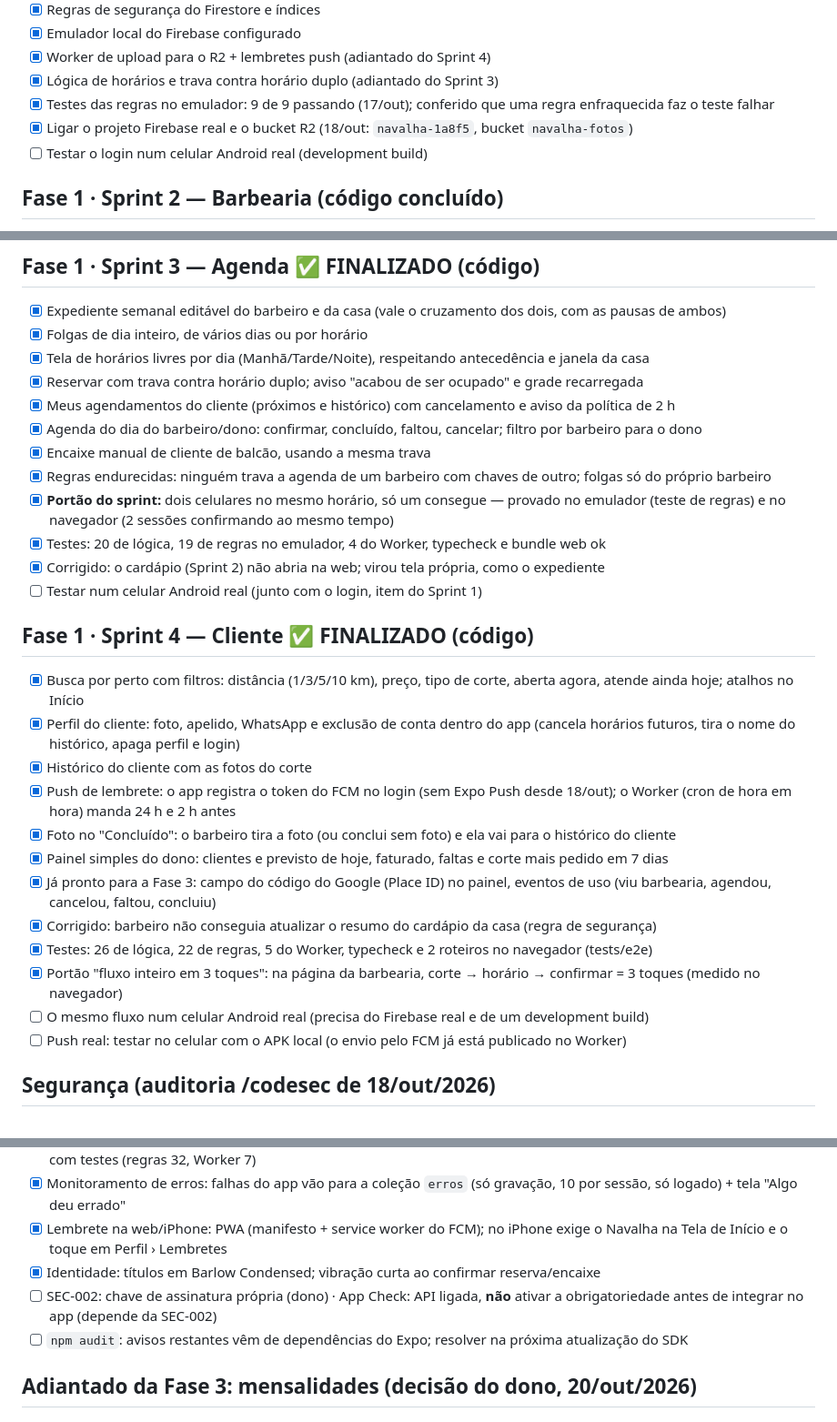
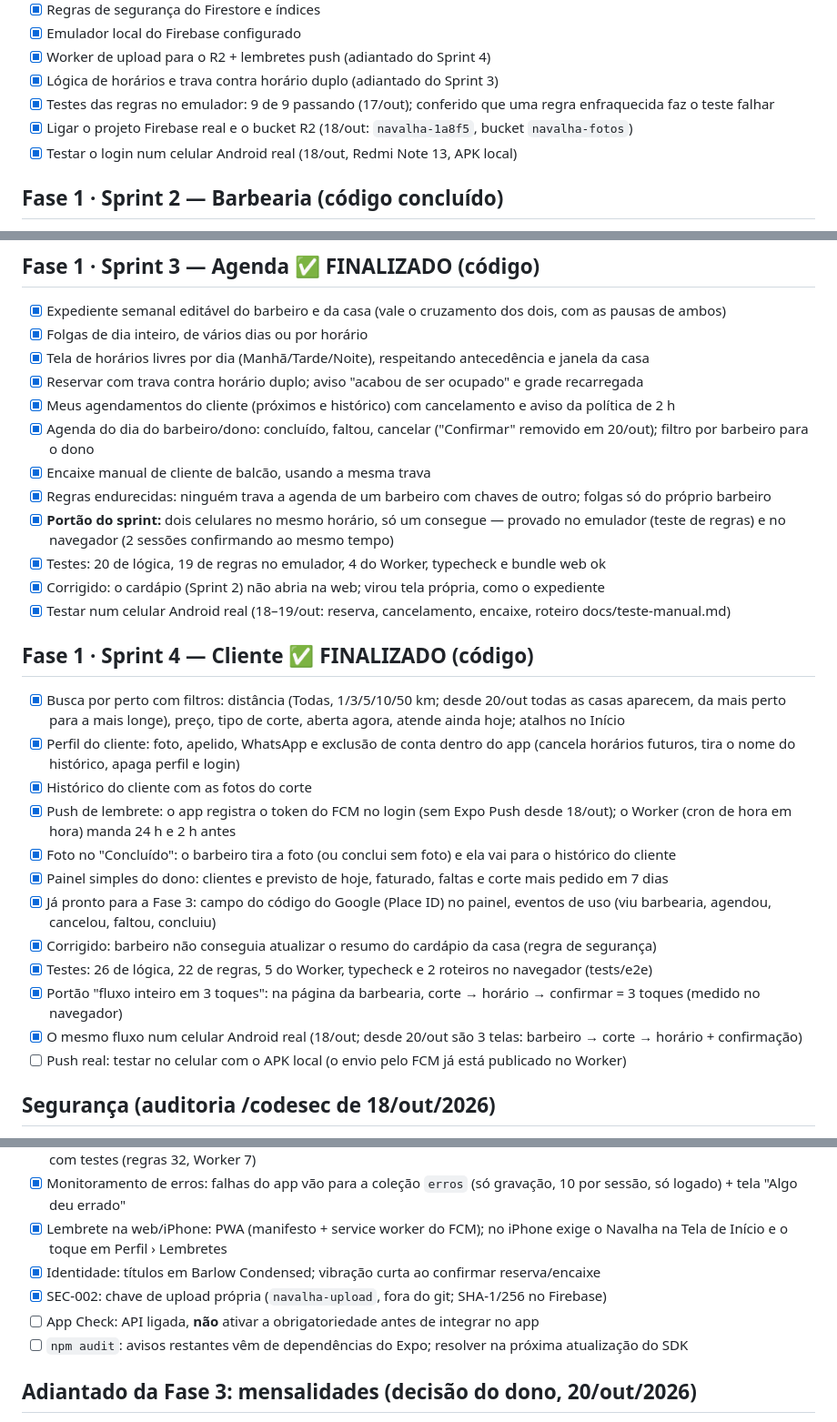
Before and after one commit to SuportExoduss/navalha, a Markdown page: docs/status.md, 3 parts joined by grey strips. Shown at 91% size. GitHub-like rendering.

```diff
--- a/docs/status.md
+++ b/docs/status.md
@@ -31,7 +31,7 @@ Requisitos da Google Play: `docs/publicar-google-play.md`. Pacote definitivo `co
 - [x] Lógica de horários e trava contra horário duplo (adiantado do Sprint 3)
 - [x] Testes das regras no emulador: 9 de 9 passando (17/out); conferido que uma regra enfraquecida faz o teste falhar
 - [x] Ligar o projeto Firebase real e o bucket R2 (18/out: `navalha-1a8f5`, bucket `navalha-fotos`)
-- [ ] Testar o login num celular Android real (development build)
+- [x] Testar o login num celular Android real (18/out, Redmi Note 13, APK local)
 
 ## Fase 1 · Sprint 2 — Barbearia (código concluído)
 - [x] Cadastro da barbearia com localização pelo GPS do celular do dono (sem mapa pago)
@@ -49,16 +49,16 @@ Requisitos da Google Play: `docs/publicar-google-play.md`. Pacote definitivo `co
 - [x] Tela de horários livres por dia (Manhã/Tarde/Noite), respeitando antecedência e janela da casa
 - [x] Reservar com trava contra horário duplo; aviso "acabou de ser ocupado" e grade recarregada
 - [x] Meus agendamentos do cliente (próximos e histórico) com cancelamento e aviso da política de 2 h
-- [x] Agenda do dia do barbeiro/dono: confirmar, concluído, faltou, cancelar; filtro por barbeiro para o dono
+- [x] Agenda do dia do barbeiro/dono: concluído, faltou, cancelar ("Confirmar" removido em 20/out); filtro por barbeiro para o dono
 - [x] Encaixe manual de cliente de balcão, usando a mesma trava
 - [x] Regras endurecidas: ninguém trava a agenda de um barbeiro com chaves de outro; folgas só do próprio barbeiro
 - [x] **Portão do sprint:** dois celulares no mesmo horário, só um consegue — provado no emulador (teste de regras) e no navegador (2 sessões confirmando ao mesmo tempo)
 - [x] Testes: 20 de lógica, 19 de regras no emulador, 4 do Worker, typecheck e bundle web ok
 - [x] Corrigido: o cardápio (Sprint 2) não abria na web; virou tela própria, como o expediente
-- [ ] Testar num celular Android real (junto com o login, item do Sprint 1)
+- [x] Testar num celular Android real (18–19/out: reserva, cancelamento, encaixe, roteiro docs/teste-manual.md)
 
 ## Fase 1 · Sprint 4 — Cliente ✅ FINALIZADO (código)
-- [x] Busca por perto com filtros: distância (1/3/5/10 km), preço, tipo de corte, aberta agora, atende ainda hoje; atalhos no Início
+- [x] Busca por perto com filtros: distância (Todas, 1/3/5/10/50 km; desde 20/out todas as casas aparecem, da mais perto para a mais longe), preço, tipo de corte, aberta agora, atende ainda hoje; atalhos no Início
 - [x] Perfil do cliente: foto, apelido, WhatsApp e exclusão de conta dentro do app (cancela horários futuros, tira o nome do histórico, apaga perfil e login)
 - [x] Histórico do cliente com as fotos do corte
 - [x] Push de lembrete: o app registra o token do FCM no login (sem Expo Push desde 18/out); o Worker (cron de hora em hora) manda 24 h e 2 h antes
@@ -68,7 +68,7 @@ Requisitos da Google Play: `docs/publicar-google-play.md`. Pacote definitivo `co
 - [x] Corrigido: barbeiro não conseguia atualizar o resumo do cardápio da casa (regra de segurança)
 - [x] Testes: 26 de lógica, 22 de regras, 5 do Worker, typecheck e 2 roteiros no navegador (tests/e2e)
 - [x] Portão "fluxo inteiro em 3 toques": na página da barbearia, corte → horário → confirmar = 3 toques (medido no navegador)
-- [ ] O mesmo fluxo num celular Android real (precisa do Firebase real e de um development build)
+- [x] O mesmo fluxo num celular Android real (18/out; desde 20/out são 3 telas: barbeiro → corte → horário + confirmação)
 - [ ] Push real: testar no celular com o APK local (o envio pelo FCM já está publicado no Worker)
 
 ## Segurança (auditoria /codesec de 18/out/2026)
@@ -82,7 +82,8 @@ Requisitos da Google Play: `docs/publicar-google-play.md`. Pacote definitivo `co
 - [x] Monitoramento de erros: falhas do app vão para a coleção `erros` (só gravação, 10 por sessão, só logado) + tela "Algo deu errado"
 - [x] Lembrete na web/iPhone: PWA (manifesto + service worker do FCM); no iPhone exige o Navalha na Tela de Início e o toque em Perfil › Lembretes
 - [x] Identidade: títulos em Barlow Condensed; vibração curta ao confirmar reserva/encaixe
-- [ ] SEC-002: chave de assinatura própria (dono) · App Check: API ligada, **não** ativar a obrigatoriedade antes de integrar no app (depende da SEC-002)
+- [x] SEC-002: chave de upload própria (`navalha-upload`, fora do git; SHA-1/256 no Firebase)
+- [ ] App Check: API ligada, **não** ativar a obrigatoriedade antes de integrar no app
 - [ ] `npm audit`: avisos restantes vêm de dependências do Expo; resolver na próxima atualização do SDK
 
 ## Adiantado da Fase 3: mensalidades (decisão do dono, 20/out/2026)
```
Also changed, not shown: other parts of docs/status.md (+16 -8 lines), docs/roadmap.md (+5 -4 lines).
